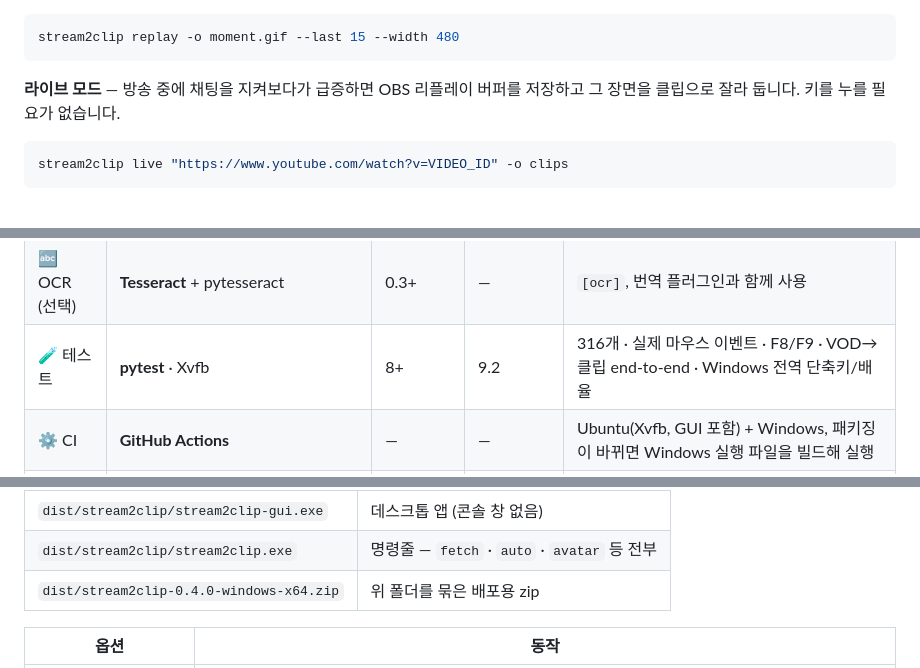
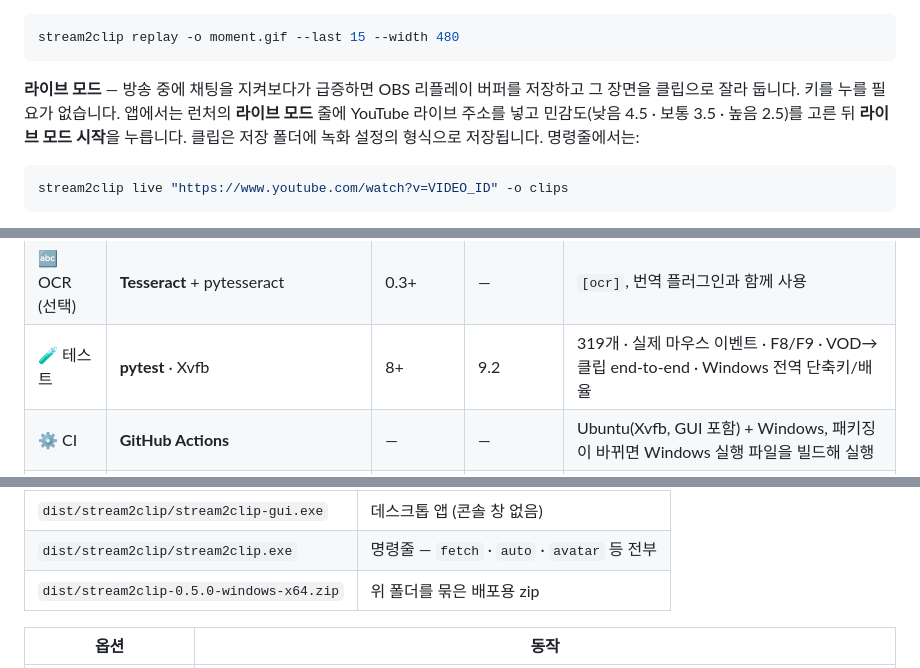
Before and after one commit to BudongJW/stream2clip, a Markdown page: README.md, 3 parts joined by grey strips. GitHub-like rendering.

````diff
--- a/README.md
+++ b/README.md
@@ -222,7 +224,7 @@ stream2clip auto vod/video.mp4 --chat vod/VIDEO_ID.live_chat.json --audio --skip
 stream2clip replay -o moment.gif --last 15 --width 480
 ```
 
-**라이브 모드** — 방송 중에 채팅을 지켜보다가 급증하면 OBS 리플레이 버퍼를 저장하고 그 장면을 클립으로 잘라 둡니다. 키를 누를 필요가 없습니다.
+**라이브 모드** — 방송 중에 채팅을 지켜보다가 급증하면 OBS 리플레이 버퍼를 저장하고 그 장면을 클립으로 잘라 둡니다. 키를 누를 필요가 없습니다. 앱에서는 런처의 **라이브 모드** 줄에 YouTube 라이브 주소를 넣고 민감도(낮음 4.5 · 보통 3.5 · 높음 2.5)를 고른 뒤 **라이브 모드 시작**을 누릅니다. 클립은 저장 폴더에 녹화 설정의 형식으로 저장됩니다. 명령줄에서는:
 
 ```bash
 stream2clip live "https://www.youtube.com/watch?v=VIDEO_ID" -o clips
@@ -459,7 +461,7 @@ stream2clip evaluate data/* --sweep threshold=1.5,2,2.5 --sweep delay=4,8,12
 | ⌨️ 전역 단축키 | Win32 `RegisterHotKey` / **pynput** | — | — | Windows는 추가 설치 없음, 그 외 `[hotkey]` |
 | 🤖 아바타 검출 (선택) | **onnxruntime** + deepghs/anime_face_detection | 1.16+ | 1.32 | `[detect]`, `--avatar auto` · 모델 12MB는 처음 쓸 때 다운로드 |
 | 🔤 OCR (선택) | **Tesseract** + pytesseract | 0.3+ | — | `[ocr]`, 번역 플러그인과 함께 사용 |
-| 🧪 테스트 | **pytest** · Xvfb | 8+ | 9.2 | 316개 · 실제 마우스 이벤트 · F8/F9 · VOD→클립 end-to-end · Windows 전역 단축키/배율 |
+| 🧪 테스트 | **pytest** · Xvfb | 8+ | 9.2 | 319개 · 실제 마우스 이벤트 · F8/F9 · VOD→클립 end-to-end · Windows 전역 단축키/배율 |
 | ⚙️ CI | **GitHub Actions** | — | — | Ubuntu(Xvfb, GUI 포함) + Windows, 패키징이 바뀌면 Windows 실행 파일을 빌드해 실행 |
 | 📦 패키징 | `pyproject.toml` · setuptools · **PyInstaller** | 77+ · 6.10+ | — · 6.22 | `stream2clip` / `stream2clip-gui` 실행 파일, entry point 플러그인, Windows용 폴더 · zip 빌드 |
 | 🗂️ 데이터 포맷 | **JSON Schema** 2020-12 | — | — | [`annotation.v1.schema.json`](src/stream2clip/schemas/annotation.v1.schema.json) |
@@ -555,7 +557,7 @@ python packaging/build_windows.py
 |---|---|
 | `dist/stream2clip/stream2clip-gui.exe` | 데스크톱 앱 (콘솔 창 없음) |
 | `dist/stream2clip/stream2clip.exe` | 명령줄 — `fetch` · `auto` · `avatar` 등 전부 |
-| `dist/stream2clip-0.4.0-windows-x64.zip` | 위 폴더를 묶은 배포용 zip |
+| `dist/stream2clip-0.5.0-windows-x64.zip` | 위 폴더를 묶은 배포용 zip |
 
 | 옵션 | 동작 |
 |---|---|
````
Also changed, not shown: other parts of README.md (+8 -5 lines), CHANGELOG.md (+6 -1 lines), CONTRIBUTING.md (+7 -0 lines), docs/images/highlights_window.png, docs/images/launcher.png, 11 other files.
